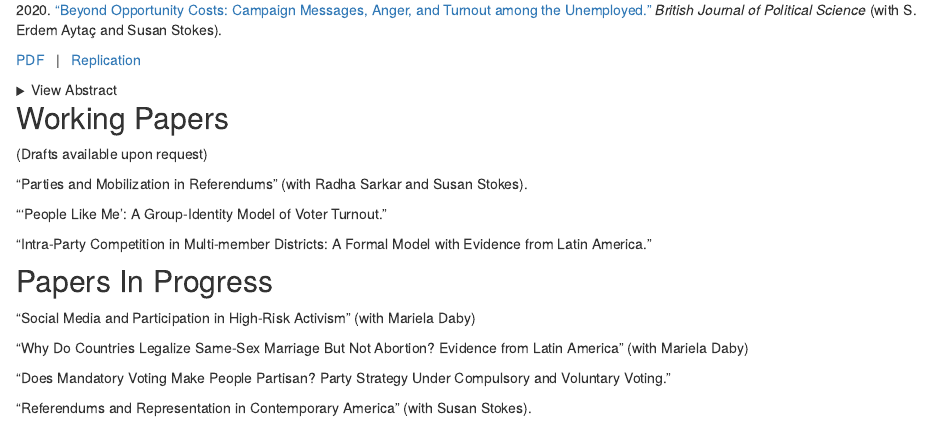
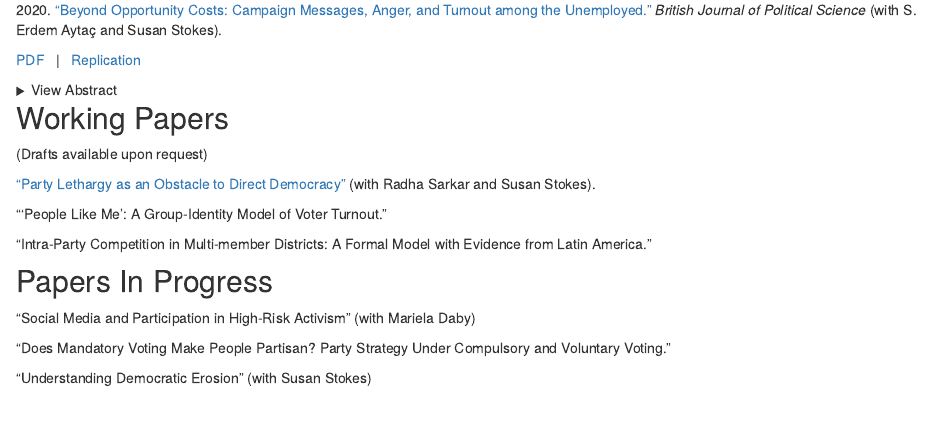
Before and after one commit to eligavin/academic-website, an R Markdown document (research.Rmd): the page in a window 1100 px wide, from 290 px down. Rendered offline with R 4.5, knitr and Pandoc, with nearby package versions; drawn as R Markdown's standard HTML page in place of the format the file asks for.

Commit message:
aug9update

```diff
--- a/research.Rmd
+++ b/research.Rmd
@@ -46,7 +46,7 @@ Are people under economic stress more or less likely to vote, and why? With larg
 
 (Drafts available upon request)
 
-"Parties and Mobilization in Referendums" (with Radha Sarkar and Susan Stokes).
+["Party Lethargy as an Obstacle to Direct Democracy"](files/ref_mobilization.pdf) (with Radha Sarkar and Susan Stokes).
 
 “'People Like Me': A Group-Identity Model of Voter Turnout.”
 
@@ -57,8 +57,6 @@ Are people under economic stress more or less likely to vote, and why? With larg
 
 "Social Media and Participation in High-Risk Activism" (with Mariela Daby)
 
-"Why Do Countries Legalize Same-Sex Marriage But Not Abortion? Evidence from Latin America" (with Mariela Daby)
-
 “Does Mandatory Voting Make People Partisan? Party Strategy Under Compulsory and Voluntary Voting.”
 
-“Referendums and Representation in Contemporary America” (with Susan Stokes).
+"Understanding Democratic Erosion" (with Susan Stokes)
```
Also changed, not shown: books.Rmd (+1 -1 lines), index.Rmd (+1 -1 lines), books.html, files/elirau_cv.pdf, files/ref_mobilization.pdf (added), index.html, research.html, search.json, 1 other file.
